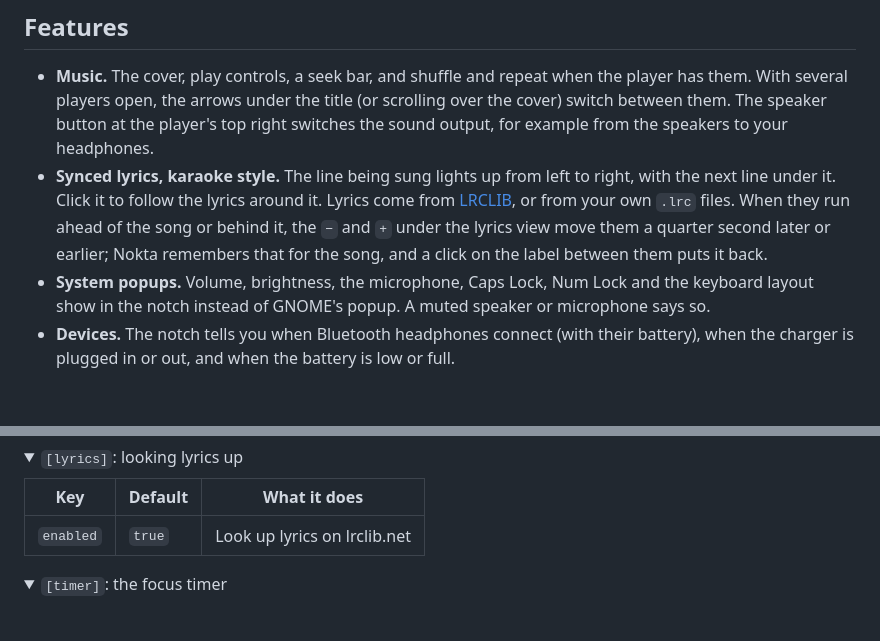
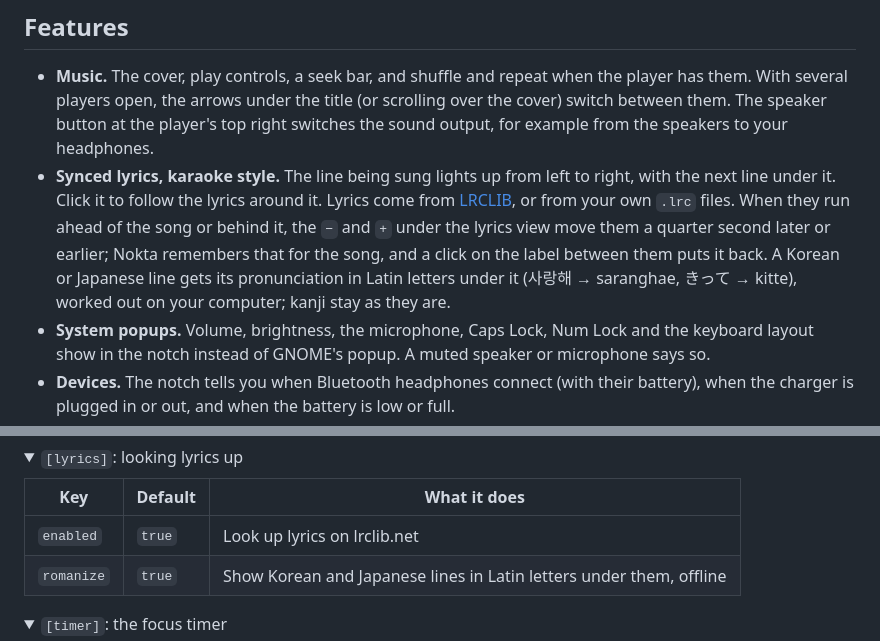
Before and after one commit to MasRama/nokta, a Markdown page: README.md, 2 parts joined by grey strips. GitHub-like rendering; folded sections open; blank space fills up the shorter version.

Commit message:
docs(lyrics): describe romanized lines

```diff
--- a/README.md
+++ b/README.md
@@ -44,7 +44,9 @@ notifications. Hover over it to open it, or press
   own `.lrc` files. When they run ahead of the song or behind it, the `−`
   and `+` under the lyrics view move them a quarter second later or
   earlier; Nokta remembers that for the song, and a click on the label
-  between them puts it back.
+  between them puts it back. A Korean or Japanese line gets its
+  pronunciation in Latin letters under it (사랑해 → saranghae, きって →
+  kitte), worked out on your computer; kanji stay as they are.
 - **System popups.** Volume, brightness, the microphone, Caps Lock, Num
   Lock and the keyboard layout show in the notch instead of GNOME's popup.
   A muted speaker or microphone says so.
@@ -367,6 +369,7 @@ Every key, by table:
 | Key | Default | What it does |
 |---|---|---|
 | `enabled` | `true` | Look up lyrics on lrclib.net |
+| `romanize` | `true` | Show Korean and Japanese lines in Latin letters under them, offline |
 
 </details>
 
```
Also changed, not shown: ARCHITECTURE.md (+2 -0 lines), docs/testing.md (+7 -0 lines).
